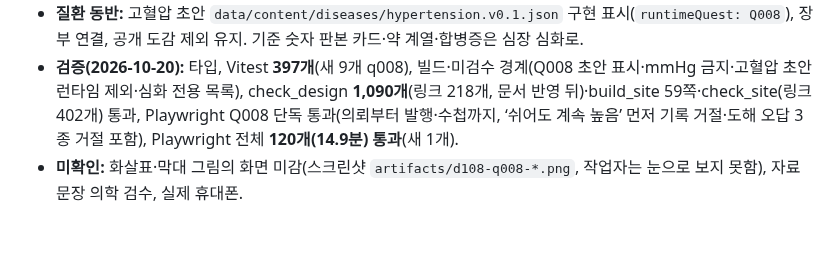
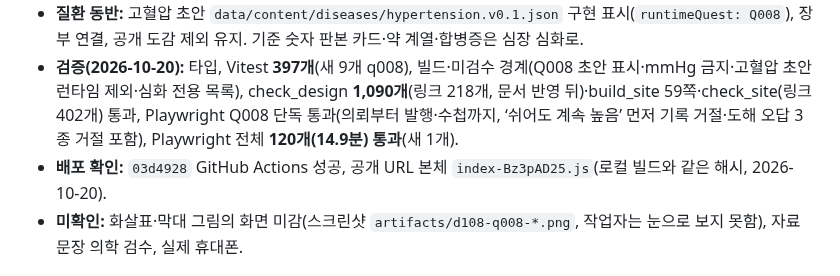
Before and after one commit to jinwuuju/Raise-a-Healthy-Game, a Markdown page: docs/production/STATUS.md, the part around the change. Drawn GitHub-style; blank space fills up the shorter version.

Commit message:
Record verified D108 step 3 deployment

```diff
--- a/docs/production/STATUS.md
+++ b/docs/production/STATUS.md
@@ -8,6 +8,7 @@
 - **기본 난이도 계약 적용:** 화면 문장에 숫자·mmHg 없음(check_design·check_game_build 검사 추가), 새로 외울 이름 2개(혈압·고혈압), 약 이름·위험 계산·합병증 없음, 낙인 금지 문장 포함.
 - **질환 동반:** 고혈압 초안 `data/content/diseases/hypertension.v0.1.json` 구현 표시(`runtimeQuest: Q008`), 장부 연결, 공개 도감 제외 유지. 기준 숫자 판본 카드·약 계열·합병증은 심장 심화로.
 - **검증(2026-10-20):** 타입, Vitest **397개**(새 9개 q008), 빌드·미검수 경계(Q008 초안 표시·mmHg 금지·고혈압 초안 런타임 제외·심화 전용 목록), check_design **1,090개**(링크 218개, 문서 반영 뒤)·build_site 59쪽·check_site(링크 402개) 통과, Playwright Q008 단독 통과(의뢰부터 발행·수첩까지, ‘쉬어도 계속 높음’ 먼저 기록 거절·도해 오답 3종 거절 포함), Playwright 전체 **120개(14.9분) 통과**(새 1개).
+- **배포 확인:** `03d4928` GitHub Actions 성공, 공개 URL 본체 `index-Bz3pAD25.js`(로컬 빌드와 같은 해시, 2026-10-20).
 - **미확인:** 화살표·막대 그림의 화면 미감(스크린샷 `artifacts/d108-q008-*.png`, 작업자는 눈으로 보지 못함), 자료 문장 의학 검수, 실제 휴대폰.
 
 ## 2026-10-19 / D108 ② Q007 좁아진 모형 통로 (기본 과정 · 죽상동맥경화 기초)
```
